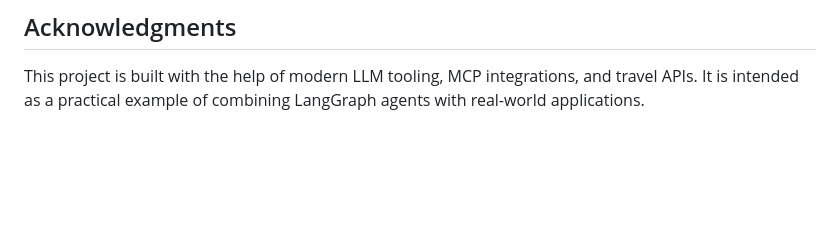
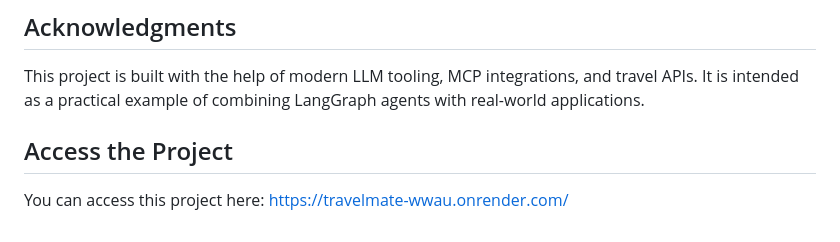
Before and after one commit to AkhiWagare/TravelMate, a Markdown page: README.md, the part around the change. Rendered like a GitHub page; blank space fills up the shorter version.

Commit message:
Added link for live project in ReadMe

```diff
--- a/README.md
+++ b/README.md
@@ -158,3 +158,7 @@ Contributions are welcome. If you want to improve the app, add new travel featur
 ## Acknowledgments
 
 This project is built with the help of modern LLM tooling, MCP integrations, and travel APIs. It is intended as a practical example of combining LangGraph agents with real-world applications.
+
+## Access the Project
+
+You can access this project here: https://travelmate-wwau.onrender.com/
```
